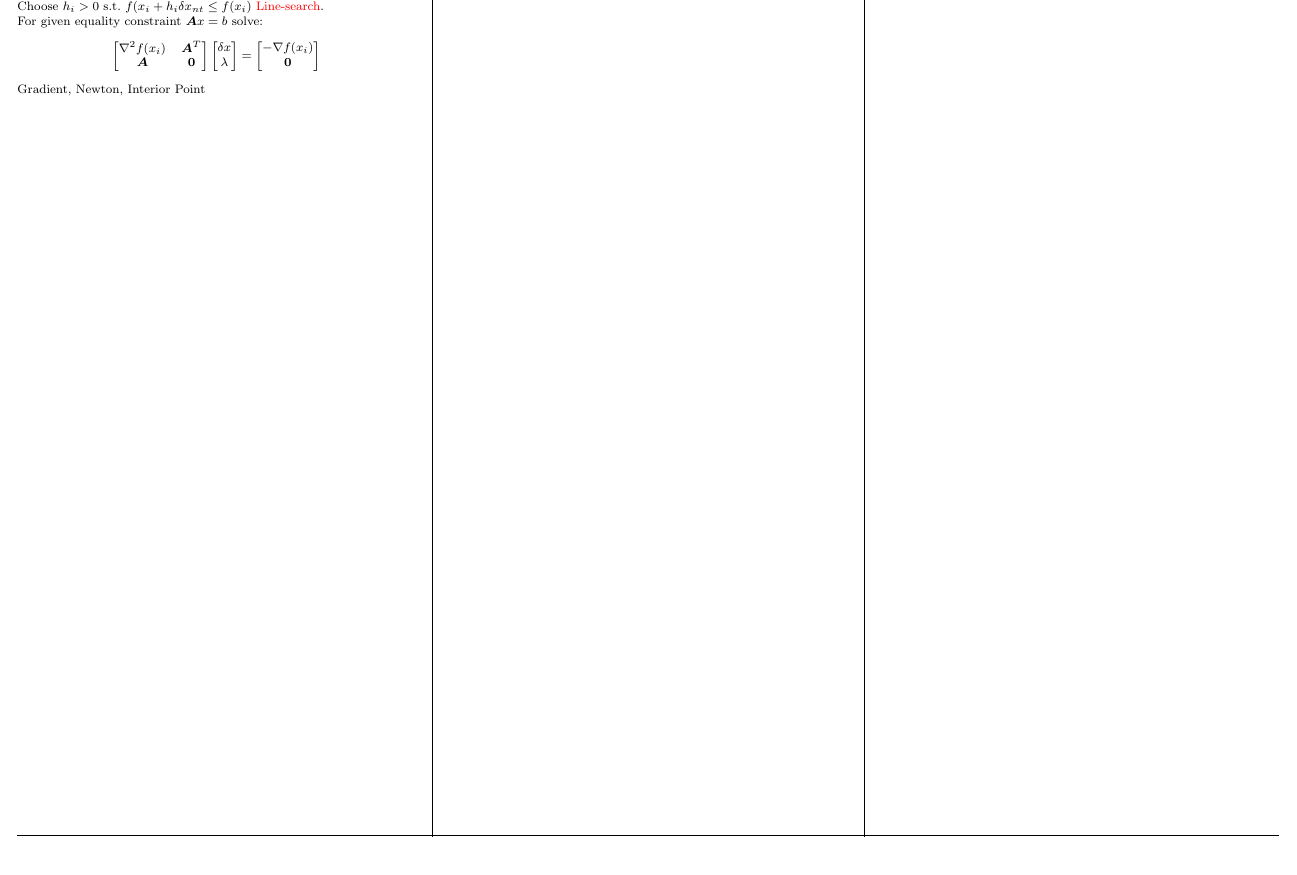
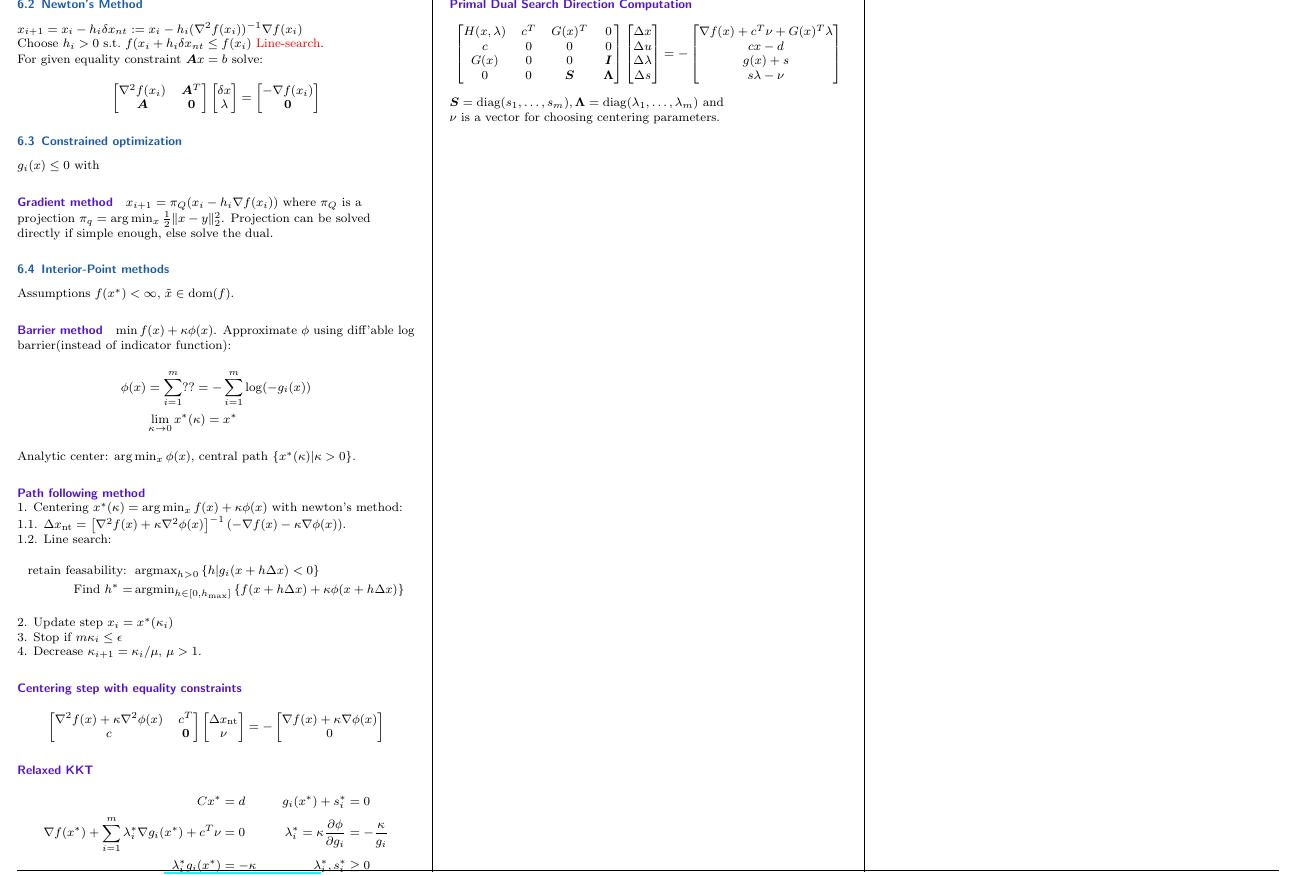
Before and after one commit to timethy/eth-17fs-mpc, a LaTeX document (summary.tex): part of page 4 of 4, cut at the place of the change, the shorter picture padded with empty space. Compiled offline with pdfLaTeX.

Commit message:
ADD second part of iterative methods/num opt

```diff
--- a/summary.tex
+++ b/summary.tex
@@ -66,6 +66,8 @@
 \newcommand{\Me}[1]{\begin{bmatrix}#1\end{bmatrix}} %eckige Klammern
 \newcommand{\Mg}[1]{\begin{Bmatrix}#1\end{Bmatrix}} %geschweifte Klammern
 
+\DeclareMathOperator\argmin{argmin}
+\DeclareMathOperator\argmax{argmax}
 \DeclareMathOperator\diag{diag}
 \DeclareMathOperator\pre{pre}
 \DeclareMathOperator\norm{norm}
@@ -535,8 +537,55 @@ For given equality constraint $\vA x = b$ solve:
 \Me{\nabla^2 f(x_i) & \vA^T \\ \vA & \bm 0}\Me{\delta x \\ \lambda} = \Me{-\nabla f(x_i) \\ \bm 0}
 \end{align*}
 
+\subsection{Constrained optimization}
+$g_i(x) \leq 0$ with
+\paragraph{Gradient method}
+$x_{i+1} = \pi_Q(x_i - h_i\nabla f(x_i))$ where $\pi_Q$ is a projection $\pi_q = \arg\min_x\frac{1}{2}\lVert x - y \rVert_2^2$. Projection can be solved directly if simple enough, else solve the dual.
 
-Gradient, Newton, Interior Point
+\subsection{Interior-Point methods}
+Assumptions $f(x^*) < \infty$, $\tilde x \in \dom(f)$.
+
+\paragraph{Barrier method}
+$\min f(x) + \kappa \phi(x)$.
+Approximate $\phi$ using diff'able log barrier(instead of indicator function):
+\begin{align*}
+\phi(x) &= \sum_{i=1}^{m} ?? = -\sum_{i=1}^{m} \log(-g_i(x)) \\
+        & \lim_{\kappa \rightarrow 0} x^*(\kappa) = x^*
+\end{align*}
+Analytic center: $\arg\min_x \phi(x)$, central path $\left\{x^*(\kappa) \middle| \kappa > 0 \right\}$.
+
+\paragraph{Path following method} \ \newline
+1. Centering
+$x^*(\kappa) = \arg\min_x f(x) + \kappa\phi(x)$ with newton's method: \\
+1.1. $\Delta x_\text{nt} = \left[\nabla^2 f(x) + \kappa \nabla^2\phi(x)\right]^{-1}(-\nabla f(x) - \kappa \nabla \phi(x))$. \\
+1.2. Line search:
+\begin{align*}
+\text{retain feasability: } & \argmax_{h > 0} \left\{ h \middle| g_i(x+h\Delta x) < 0 \right\} \\
+\text{Find } h^* = & \argmin_{h\in[0,h_\text{max}]} \left\{ f(x+h\Delta x) + \kappa\phi(x+h\Delta x) \right\}
+\end{align*}
+2. Update step $x_i = x^*(\kappa_i)$ \\
+3. Stop if $m\kappa_i \leq \epsilon$ \\
+4. Decrease $\kappa_{i+1} = \kappa_{i}/\mu$, $\mu > 1$.
+
+\paragraph{Centering step with equality constraints}
+\begin{align*}
+\Me{\nabla^2 f(x) + \kappa \nabla^2\phi(x) & c^T \\ c & \bm 0} \Me{\Delta x_\text{nt} \\ \nu} & = -\Me{\nabla f(x) + \kappa\nabla\phi(x) \\ 0}
+\end{align*}
+
+\paragraph{Relaxed KKT}
+\begin{align*}
+Cx^* & = d & g_i(x^*) + s_i^* & = 0 \\
+\nabla f(x^*) + \sum_{i=1}^{m} \lambda_i^*\nabla g_i(x^*) + c^T \nu & = 0 & \lambda_i^* = \kappa\frac{\partial\phi}{\partial g_i} & = -\frac{\kappa}{g_i} \\
+\lambda_i^*g_i(x^*) & = - \kappa & \lambda_i^*, s_i^* & \geq 0
+\end{align*}
+
+\paragraph{Primal Dual Search Direction Computation}
+\begin{align*}
+\Me{H(x,\lambda) & c^T & G(x)^T & 0 \\ c & 0 & 0 & 0 \\ G(x) & 0 & 0 & \vI \\ 0 & 0 & \vS & \bm \Lambda}\Me{\Delta x \\ \Delta u \\ \Delta \lambda \\ \Delta s} & = - \Me{\nabla f(x) + c^T\nu + G(x)^T\lambda \\ cx - d \\ g(x) + s \\ s\lambda - \nu}
+\end{align*}
+$\vS = \diag(s_1, \dots, s_m), \bm \Lambda = \diag(\lambda_1, \dots, \lambda_m)$ and \\
+$\nu$ is a vector for choosing centering parameters.
+
 
 \end{multicols*}
 
```
